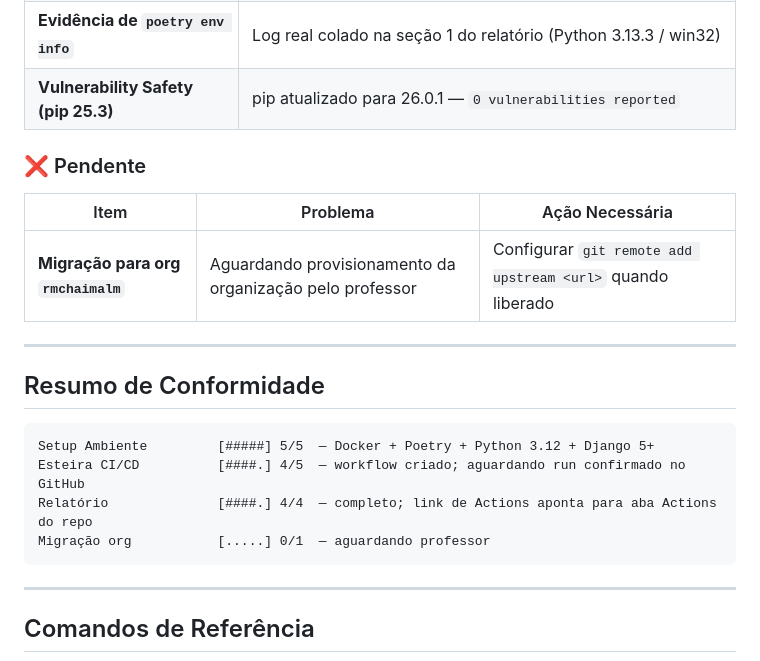
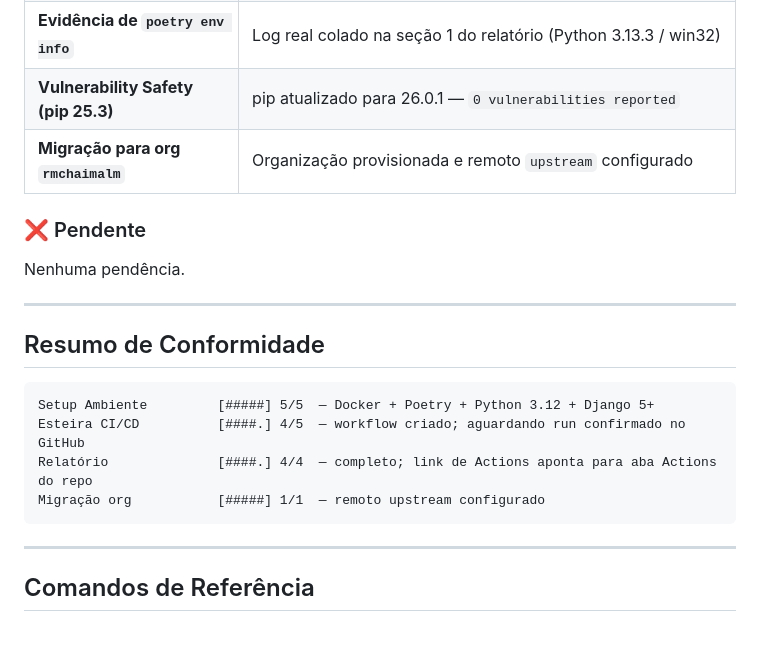
Before and after one commit to WolffStein/EPS-WC, a Markdown page: desafio1/ROADMAP.md, the part around the change. Drawn GitHub-style; blank space fills up the shorter version.

Commit message:
docs: marca migracao para org rmchaimalm como concluida

````diff
--- a/desafio1/ROADMAP.md
+++ b/desafio1/ROADMAP.md
@@ -60,12 +60,11 @@ Quatro evidências obrigatórias:
 | **Link do GitHub Actions** | Inserido `https://github.com/WolffStein/EPS-WC/actions` no relatório |
 | **Evidência de `poetry env info`** | Log real colado na seção 1 do relatório (Python 3.13.3 / win32) |
 | **Vulnerability Safety (pip 25.3)** | pip atualizado para 26.0.1 — `0 vulnerabilities reported` |
+| **Migração para org `rmchaimalm`** | Organização provisionada e remoto `upstream` configurado |
 
 ### ❌ Pendente
 
-| Item | Problema | Ação Necessária |
-|------|----------|-----------------|
-| **Migração para org `rmchaimalm`** | Aguardando provisionamento da organização pelo professor | Configurar `git remote add upstream <url>` quando liberado |
+Nenhuma pendência.
 
 ---
 
@@ -75,7 +74,7 @@ Quatro evidências obrigatórias:
 Setup Ambiente         [#####] 5/5  — Docker + Poetry + Python 3.12 + Django 5+
 Esteira CI/CD          [####.] 4/5  — workflow criado; aguardando run confirmado no GitHub
 Relatório              [####.] 4/4  — completo; link de Actions aponta para aba Actions do repo
-Migração org           [.....] 0/1  — aguardando professor
+Migração org           [#####] 1/1  — remoto upstream configurado
 ```
 
 ---
````
